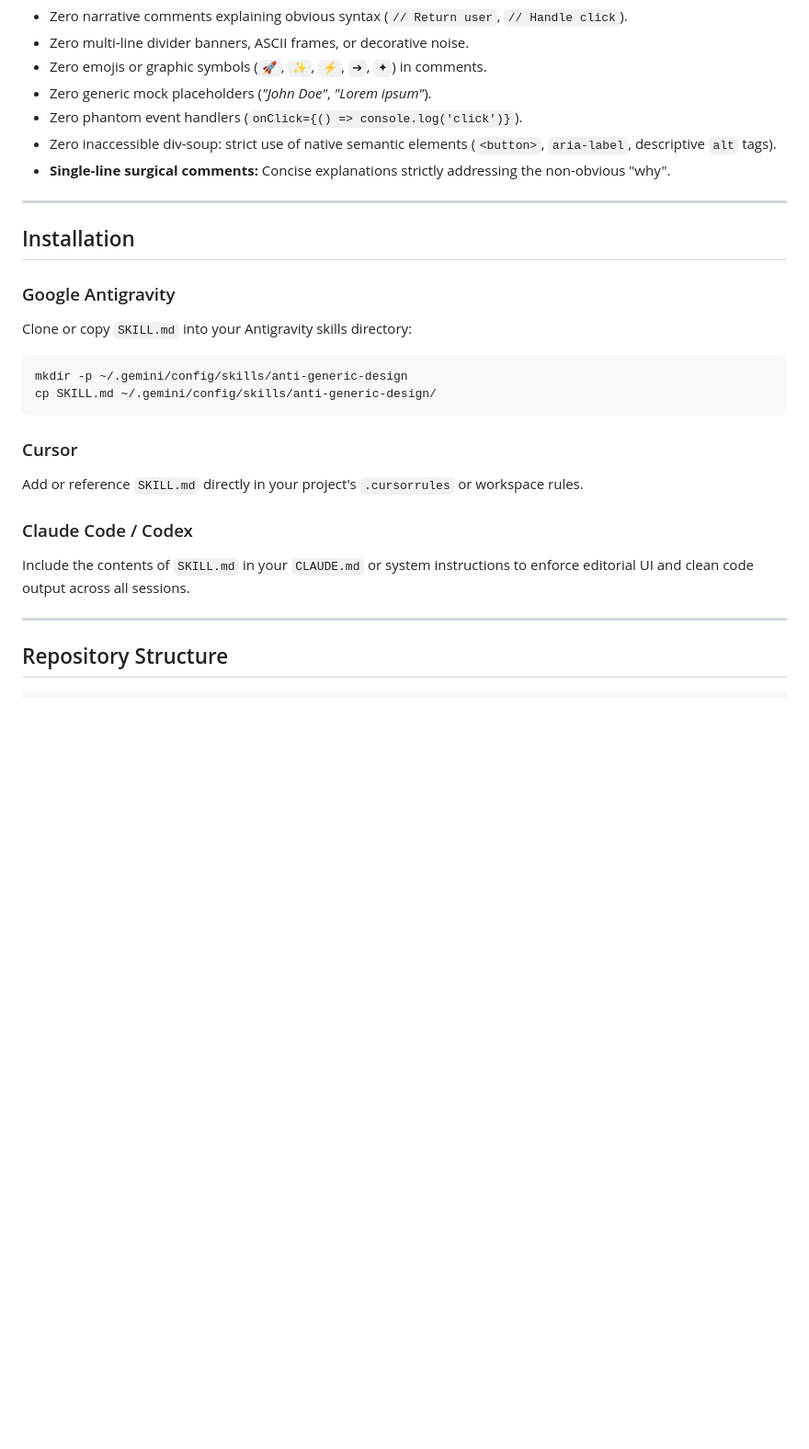
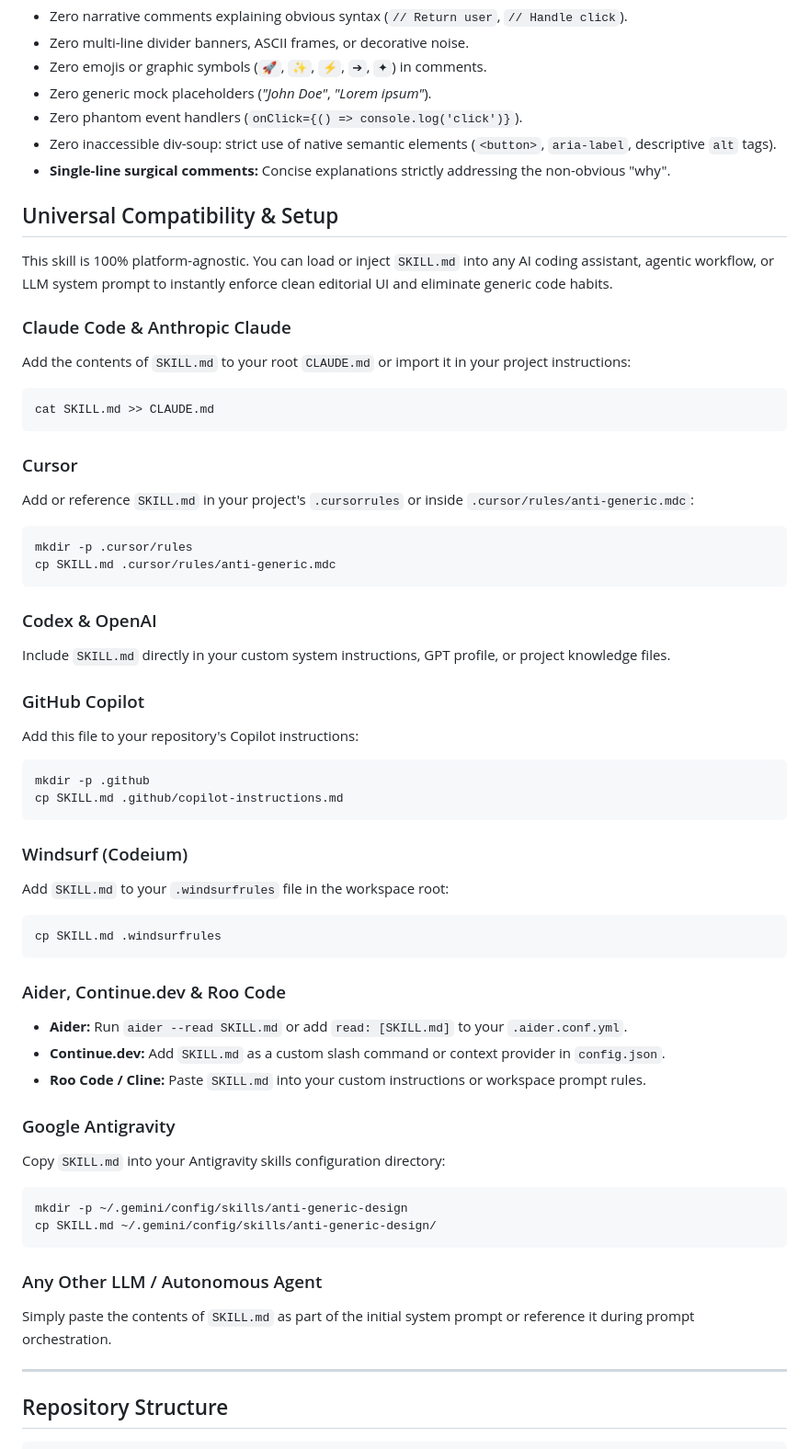
Before and after one commit to CANTARERO8/anti-generic-design, a Markdown page: README.md, the part around the change. Shown at 92% size. GitHub-like rendering; blank space fills up the shorter version.

Commit message:
docs: prioritize popular AI assistants and add universal agent compatibility

````diff
--- a/README.md
+++ b/README.md
@@ -48,23 +48,58 @@ Large Language Models (LLMs) share predictable defaults when generating web inte
 * Zero inaccessible div-soup: strict use of native semantic elements (`<button>`, `aria-label`, descriptive `alt` tags).
 * **Single-line surgical comments:** Concise explanations strictly addressing the non-obvious "why".
 
----
+## Universal Compatibility & Setup
 
-## Installation
+This skill is 100% platform-agnostic. You can load or inject `SKILL.md` into any AI coding assistant, agentic workflow, or LLM system prompt to instantly enforce clean editorial UI and eliminate generic code habits.
+
+### Claude Code & Anthropic Claude
+Add the contents of `SKILL.md` to your root `CLAUDE.md` or import it in your project instructions:
+
+```bash
+cat SKILL.md >> CLAUDE.md
+```
+
+### Cursor
+Add or reference `SKILL.md` in your project's `.cursorrules` or inside `.cursor/rules/anti-generic.mdc`:
+
+```bash
+mkdir -p .cursor/rules
+cp SKILL.md .cursor/rules/anti-generic.mdc
+```
+
+### Codex & OpenAI
+Include `SKILL.md` directly in your custom system instructions, GPT profile, or project knowledge files.
+
+### GitHub Copilot
+Add this file to your repository's Copilot instructions:
+
+```bash
+mkdir -p .github
+cp SKILL.md .github/copilot-instructions.md
+```
+
+### Windsurf (Codeium)
+Add `SKILL.md` to your `.windsurfrules` file in the workspace root:
+
+```bash
+cp SKILL.md .windsurfrules
+```
+
+### Aider, Continue.dev & Roo Code
+- **Aider:** Run `aider --read SKILL.md` or add `read: [SKILL.md]` to your `.aider.conf.yml`.
+- **Continue.dev:** Add `SKILL.md` as a custom slash command or context provider in `config.json`.
+- **Roo Code / Cline:** Paste `SKILL.md` into your custom instructions or workspace prompt rules.
 
 ### Google Antigravity
-Clone or copy `SKILL.md` into your Antigravity skills directory:
+Copy `SKILL.md` into your Antigravity skills configuration directory:
 
 ```bash
 mkdir -p ~/.gemini/config/skills/anti-generic-design
 cp SKILL.md ~/.gemini/config/skills/anti-generic-design/
 ```
 
-### Cursor
-Add or reference `SKILL.md` directly in your project's `.cursorrules` or workspace rules.
-
-### Claude Code / Codex
-Include the contents of `SKILL.md` in your `CLAUDE.md` or system instructions to enforce editorial UI and clean code output across all sessions.
+### Any Other LLM / Autonomous Agent
+Simply paste the contents of `SKILL.md` as part of the initial system prompt or reference it during prompt orchestration.
 
 ---
 
````
Also changed, not shown: SKILL.md (+1 -1 lines).
